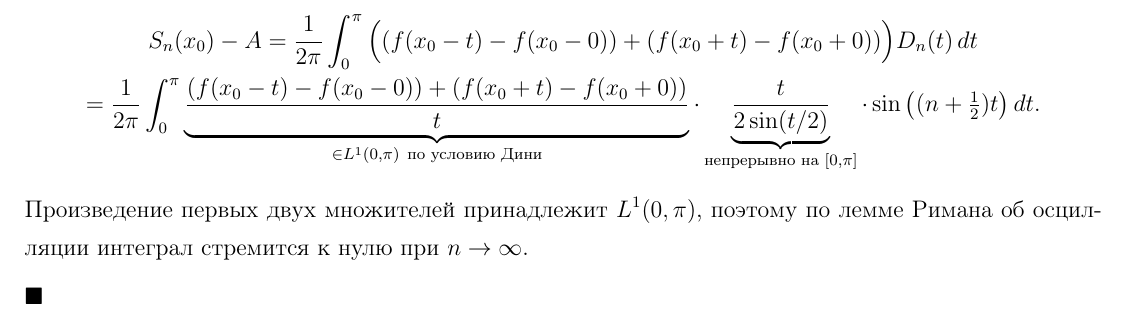
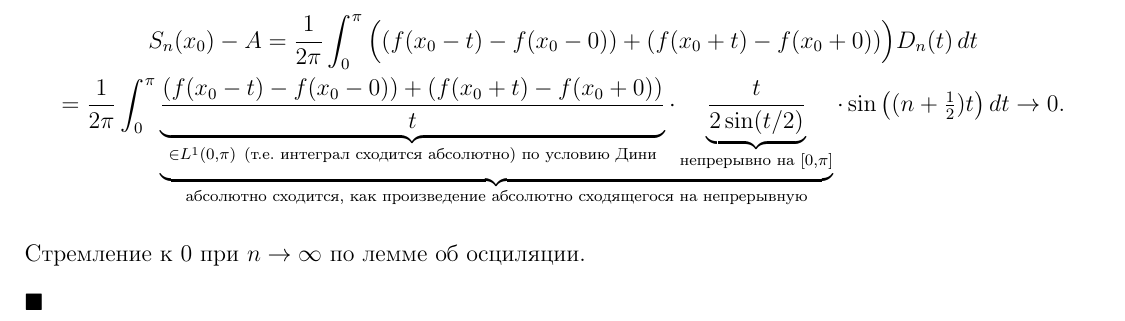
Before and after one commit to hextract/math_gov_exam, a LaTeX document (main.tex, which reads solutions/harmonic/13.tex): part of page 51 of 182, cut so that both start at the same text. Compiled offline with pdfLaTeX.

Commit message:
small fixes

```diff
--- a/solutions/harmonic/13.tex
+++ b/solutions/harmonic/13.tex
@@ -183,11 +183,14 @@ S_n^h(x_0)=\frac{1}{2\pi}\int_{-\pi}^{\pi} h(x_0-t)D_n(t)\,dt.
     S_n(x_0)-A
     =\frac{1}{2\pi}\int_{0}^{\pi}\Big((f(x_0-t)-f(x_0-0))+(f(x_0+t)-f(x_0+0))\Big)D_n(t)\,dt \\
     =\frac{1}{2\pi}\int_{0}^{\pi}
-    \underbrace{\frac{(f(x_0-t)-f(x_0-0))+(f(x_0+t)-f(x_0+0))}{t}}_{\in L^1(0,\pi)\ \text{по условию Дини}}
-    \cdot
-    \underbrace{\frac{t}{2\sin(t/2)}}_{\text{непрерывно на }[0,\pi]}
-    \cdot \sin\big((n+\tfrac12)t\big)\,dt.
+    \underbrace{
+        \underbrace{\frac{(f(x_0-t)-f(x_0-0))+(f(x_0+t)-f(x_0+0))}{t}}_{\in L^1(0,\pi)\ \text{(т.е. интеграл сходится абсолютно) по условию Дини}}
+        \cdot
+        \underbrace{\frac{t}{2\sin(t/2)}}_{\text{непрерывно на }[0,\pi]}
+    }_{\text{абсолютно сходится, как произведение абсолютно сходящегося на непрерывную}}
+    \cdot \sin\big((n+\tfrac12)t\big)\,dt \to 0.
 \end{gather*}
-Произведение первых двух множителей принадлежит $L^1(0,\pi)$, поэтому по лемме Римана об осцилляции интеграл стремится к нулю при $n\to\infty$.
+
+Стремление к 0 при $n \to \infty$ по лемме об осциляции.
 
 \Endproof
```
